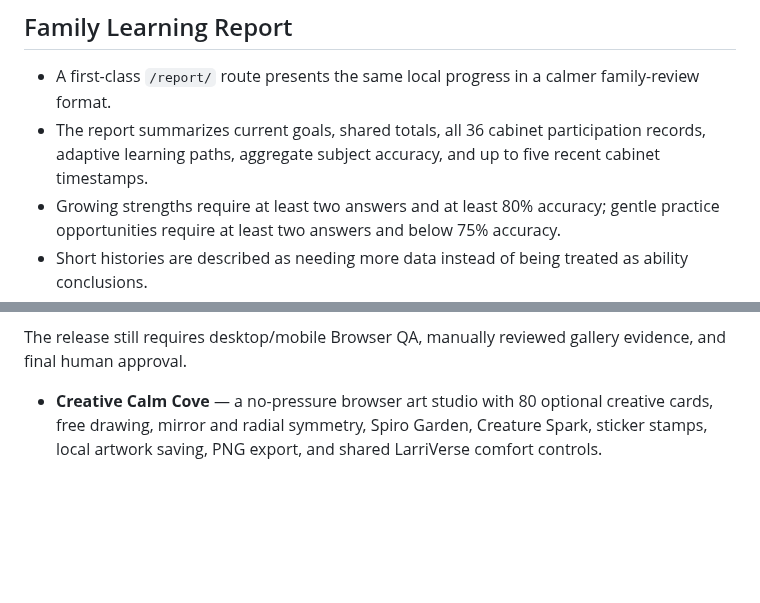
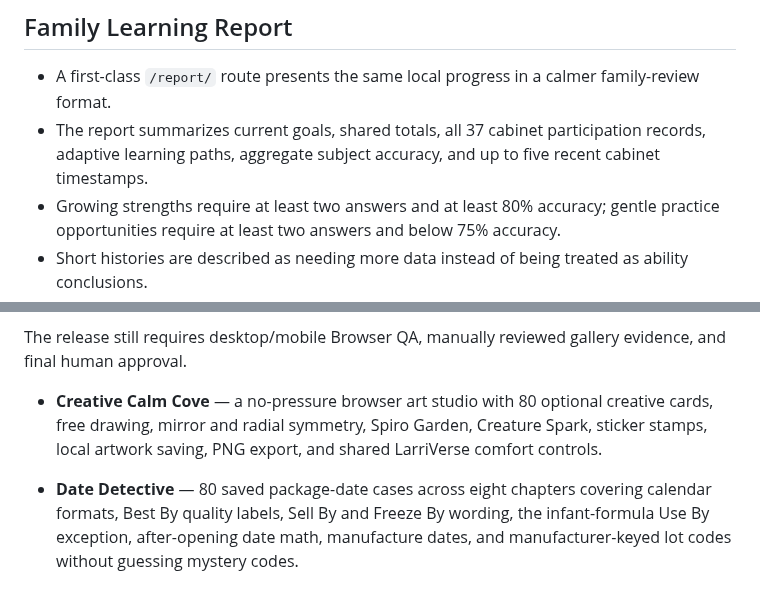
Before and after one commit to larrinamsalva/larriverse-arcade, a Markdown page: docs/RELEASE-NOTES-1.0.0.md, 2 parts joined by grey strips. GitHub-like rendering; blank space fills up the shorter version.

```diff
--- a/docs/RELEASE-NOTES-1.0.0.md
+++ b/docs/RELEASE-NOTES-1.0.0.md
@@ -61,7 +61,7 @@ LarriVerse Arcade 1.0 is a release candidate with 36 independently playable game
 ## Family Learning Report
 
 - A first-class `/report/` route presents the same local progress in a calmer family-review format.
-- The report summarizes current goals, shared totals, all 36 cabinet participation records, adaptive learning paths, aggregate subject accuracy, and up to five recent cabinet timestamps.
+- The report summarizes current goals, shared totals, all 37 cabinet participation records, adaptive learning paths, aggregate subject accuracy, and up to five recent cabinet timestamps.
 - Growing strengths require at least two answers and at least 80% accuracy; gentle practice opportunities require at least two answers and below 75% accuracy.
 - Short histories are described as needing more data instead of being treated as ability conclusions.
 - Generated conversation starters invite celebration, curiosity, and optional practice without grading or punishment language.
@@ -188,3 +188,5 @@ The release still requires desktop/mobile Browser QA, manually reviewed gallery
 
 
 - **Creative Calm Cove** — a no-pressure browser art studio with 80 optional creative cards, free drawing, mirror and radial symmetry, Spiro Garden, Creature Spark, sticker stamps, local artwork saving, PNG export, and shared LarriVerse comfort controls.
+
+- **Date Detective** — 80 saved package-date cases across eight chapters covering calendar formats, Best By quality labels, Sell By and Freeze By wording, the infant-formula Use By exception, after-opening date math, manufacture dates, and manufacturer-keyed lot codes without guessing mystery codes.
```
Also changed, not shown: other parts of docs/RELEASE-NOTES-1.0.0.md (+6 -6 lines).
